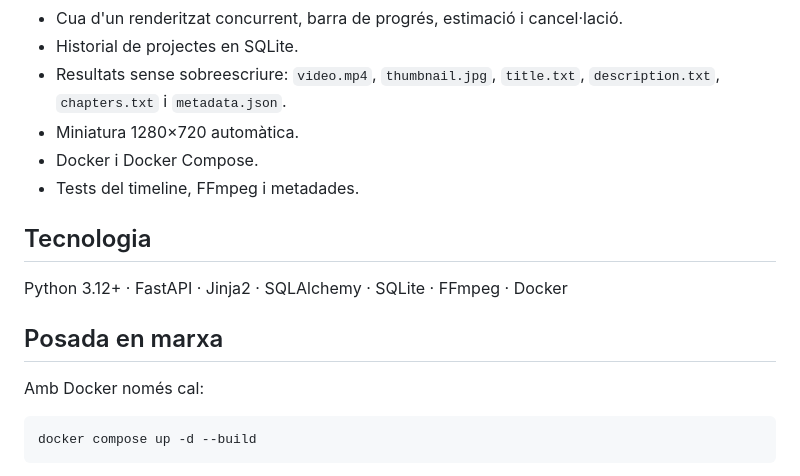
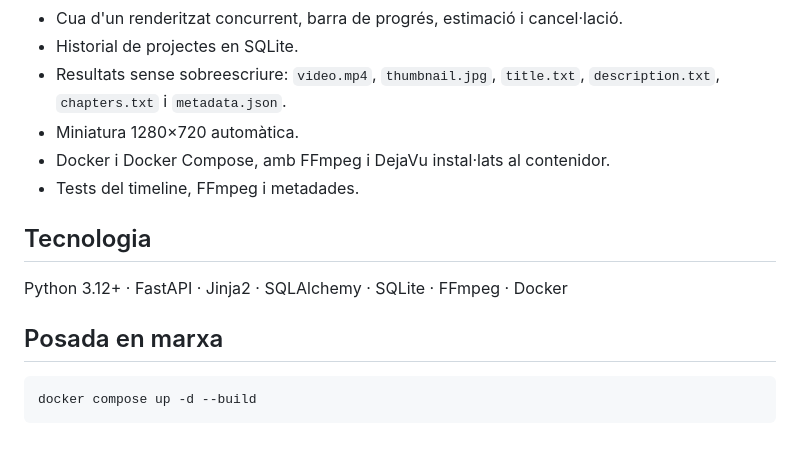
Before and after one commit to jossanmar9/pomodoro-studio, a Markdown page: README.md, the part around the change. Drawn GitHub-style; blank space fills up the shorter version.

Commit message:
docs: documenta les fonts del contenidor

````diff
--- a/README.md
+++ b/README.md
@@ -19,7 +19,7 @@ Pomodoro Studio permet crear un projecte, triar una ambientació, configurar int
 - Historial de projectes en SQLite.
 - Resultats sense sobreescriure: `video.mp4`, `thumbnail.jpg`, `title.txt`, `description.txt`, `chapters.txt` i `metadata.json`.
 - Miniatura 1280×720 automàtica.
-- Docker i Docker Compose.
+- Docker i Docker Compose, amb FFmpeg i DejaVu instal·lats al contenidor.
 - Tests del timeline, FFmpeg i metadades.
 
 ## Tecnologia
@@ -27,8 +27,6 @@ Pomodoro Studio permet crear un projecte, triar una ambientació, configurar int
 Python 3.12+ · FastAPI · Jinja2 · SQLAlchemy · SQLite · FFmpeg · Docker
 
 ## Posada en marxa
-
-Amb Docker només cal:
 
 ```bash
 docker compose up -d --build
````
